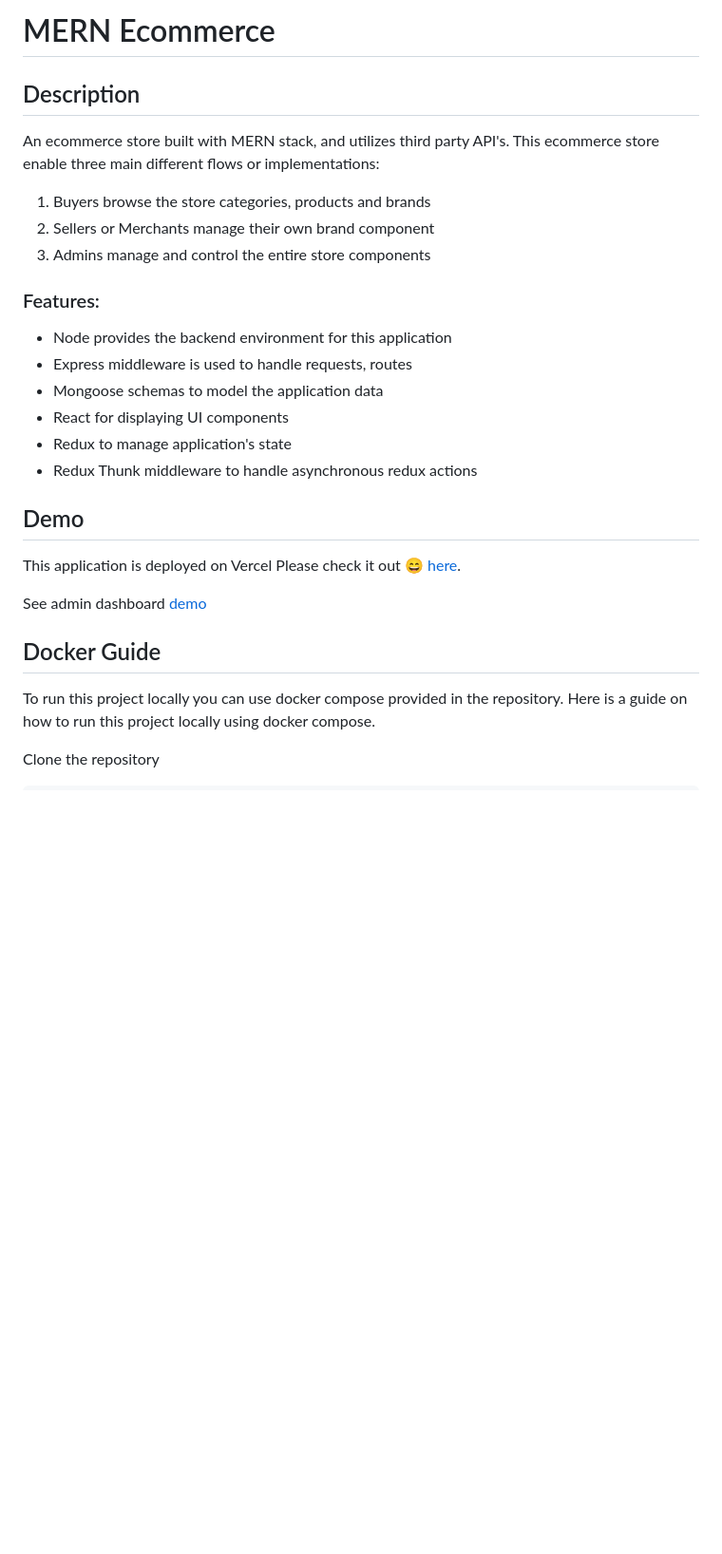
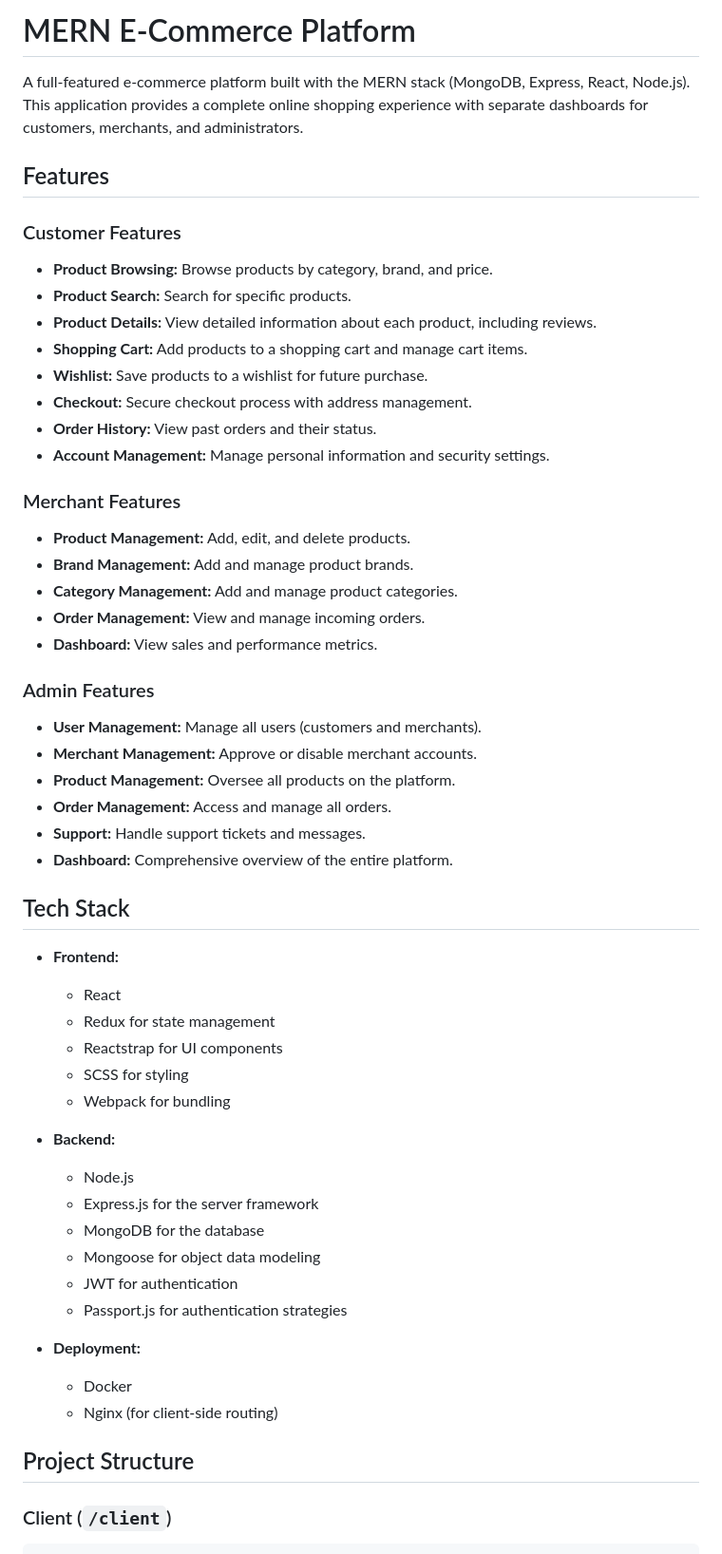
Before and after one commit to harshpreet931/timepass-v2, a Markdown page: README.md, the part around the change printed below. Shown: that part at 95% size. Rendered like a GitHub page; blank space fills up the shorter version.

````diff
--- a/README.md
+++ b/README.md
@@ -1,31 +1,56 @@
-# MERN Ecommerce
+# MERN E-Commerce Platform
 
-## Description
+A full-featured e-commerce platform built with the MERN stack (MongoDB, Express, React, Node.js). This application provides a complete online shopping experience with separate dashboards for customers, merchants, and administrators.
 
-An ecommerce store built with MERN stack, and utilizes third party API's. This ecommerce store enable three main different flows or implementations:
+## Features
 
-1. Buyers browse the store categories, products and brands
-2. Sellers or Merchants manage their own brand component
-3. Admins manage and control the entire store components
+### Customer Features
+- **Product Browsing:** Browse products by category, brand, and price.
+- **Product Search:** Search for specific products.
+- **Product Details:** View detailed information about each product, including reviews.
+- **Shopping Cart:** Add products to a shopping cart and manage cart items.
+- **Wishlist:** Save products to a wishlist for future purchase.
+- **Checkout:** Secure checkout process with address management.
+- **Order History:** View past orders and their status.
+- **Account Management:** Manage personal information and security settings.
 
-### Features:
+### Merchant Features
+- **Product Management:** Add, edit, and delete products.
+- **Brand Management:** Add and manage product brands.
+- **Category Management:** Add and manage product categories.
+- **Order Management:** View and manage incoming orders.
+- **Dashboard:** View sales and performance metrics.
 
-  * Node provides the backend environment for this application
-  * Express middleware is used to handle requests, routes
-  * Mongoose schemas to model the application data
-  * React for displaying UI components
-  * Redux to manage application's state
-  * Redux Thunk middleware to handle asynchronous redux actions
+### Admin Features
+- **User Management:** Manage all users (customers and merchants).
+- **Merchant Management:** Approve or disable merchant accounts.
+- **Product Management:** Oversee all products on the platform.
+- **Order Management:** Access and manage all orders.
+- **Support:** Handle support tickets and messages.
+- **Dashboard:** Comprehensive overview of the entire platform.
 
-## Demo
+## Tech Stack
 
-This application is deployed on Vercel Please check it out :smile: [here](https://mern-store-gold.vercel.app).
+- **Frontend:**
+  - React
+  - Redux for state management
+  - Reactstrap for UI components
+  - SCSS for styling
+  - Webpack for bundling
 
-See admin dashboard [demo](https://mernstore-bucket.s3.us-east-2.amazonaws.com/admin.mp4)
+- **Backend:**
+  - Node.js
+  - Express.js for the server framework
+  - MongoDB for the database
+  - Mongoose for object data modeling
+  - JWT for authentication
+  - Passport.js for authentication strategies
 
-## Docker Guide
+- **Deployment:**
+  - Docker
+  - Nginx (for client-side routing)
 
-To run this project locally you can use docker compose provided in the repository. Here is a guide on how to run this project locally using docker compose.
+## Project Structure
 
-Clone the repository
+### Client (`/client`)
 ```
````
Also changed, not shown: other parts of README.md (+163 -57 lines).
